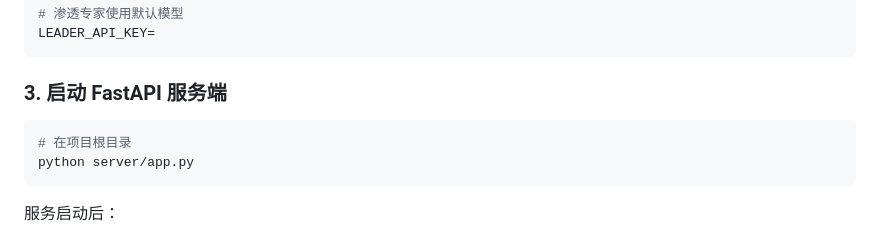
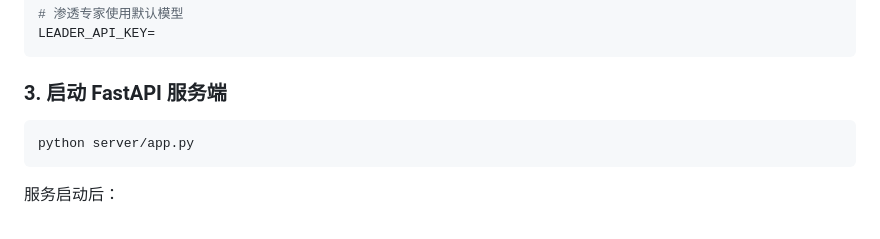
Before and after one commit to Pillow-mycode/Hunter, a Markdown page: README.md, the part around the change. Rendered like a GitHub page.

Commit message:
Simplify FastAPI startup instructions
Remove unnecessary comment from FastAPI startup instructions.

````diff
--- a/README.md
+++ b/README.md
@@ -119,7 +119,6 @@ LEADER_API_KEY=
 ### 3. 启动 FastAPI 服务端
 
 ```bash
-# 在项目根目录
 python server/app.py
 ```
 
````
